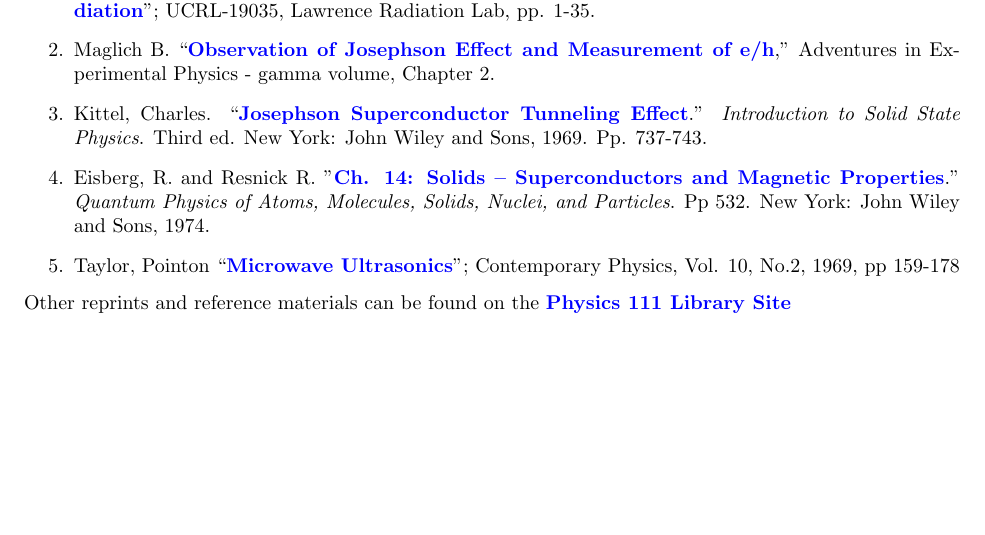
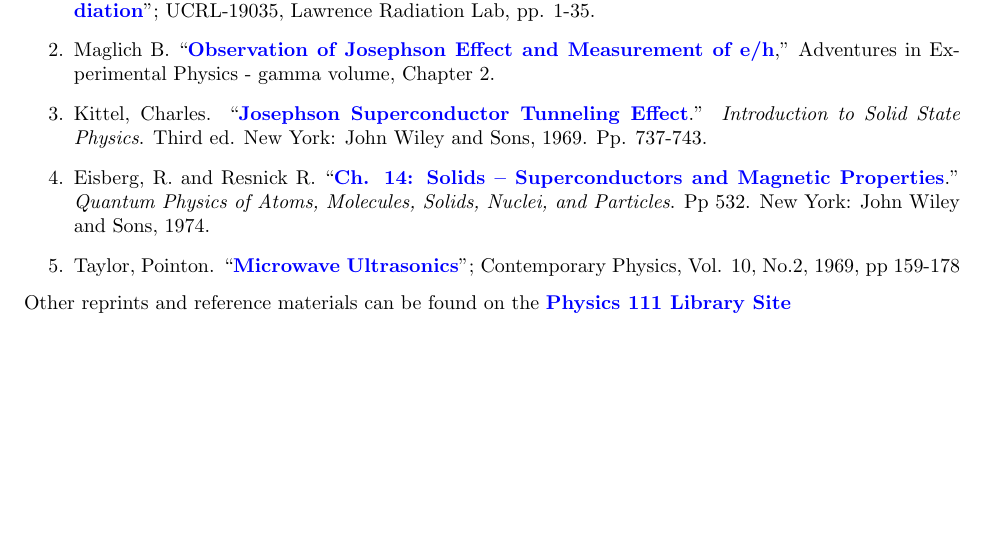
Before and after one commit to DrWinthrop/111BC, a LaTeX document (JOS/JOS.tex): part of page 19 of 19, cut so that both start at the same text. Compiled offline with pdfLaTeX.

Commit message:
Final Push JOS

```diff
--- a/JOS/JOS.tex
+++ b/JOS/JOS.tex
@@ -528,9 +528,9 @@ As with all experiments, you should be calculating and checking results in lab,
 
     \item Kittel, Charles. ``\href{http://physics111.lib.berkeley.edu/Physics111/Reprints/JOS/JOS\_Introduction\%20to\%20the\%20solid\%20state\%20physics.pdf}{\textbf{Josephson Superconductor Tunneling Effect}}.'' \emph{Introduction to Solid State Physics}. Third ed. New York: John Wiley and Sons, 1969. Pp. 737-743.
 
-    \item Eisberg, R. and Resnick R. "\href{http://physics111.lib.berkeley.edu/Physics111/Reprints/JOS/Semiconductors\%20&\%20Magnetic\%20Prop.\%20Ch-14-pg.\%20532.pdf}{\textbf{Ch. 14: Solids -- Superconductors and Magnetic Properties}}.” \emph{Quantum Physics of Atoms, Molecules, Solids, Nuclei, and Particles}. Pp 532. New York: John Wiley and Sons, 1974.
+    \item Eisberg, R. and Resnick R. ``\href{http://physics111.lib.berkeley.edu/Physics111/Reprints/JOS/Semiconductors\%20&\%20Magnetic\%20Prop.\%20Ch-14-pg.\%20532.pdf}{\textbf{Ch. 14: Solids -- Superconductors and Magnetic Properties}}.” \emph{Quantum Physics of Atoms, Molecules, Solids, Nuclei, and Particles}. Pp 532. New York: John Wiley and Sons, 1974.
 
-    \item Taylor, Pointon ``\href{http://physics111.lib.berkeley.edu/Physics111/Reprints/JOS/07-Microwave\_Ultrasonics.pdf}{\textbf{Microwave Ultrasonics}}''; Contemporary Physics, Vol. 10, No.2, 1969, pp 159-178
+    \item Taylor, Pointon. ``\href{http://physics111.lib.berkeley.edu/Physics111/Reprints/JOS/07-Microwave\_Ultrasonics.pdf}{\textbf{Microwave Ultrasonics}}''; Contemporary Physics, Vol. 10, No.2, 1969, pp 159-178
 
 \end{enumerate}
 
```
